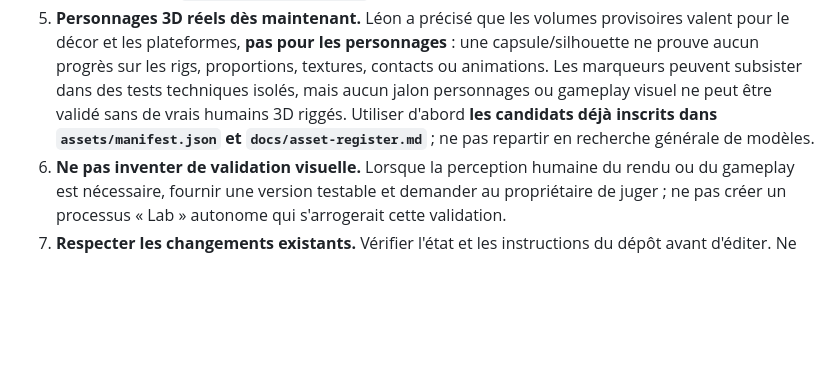
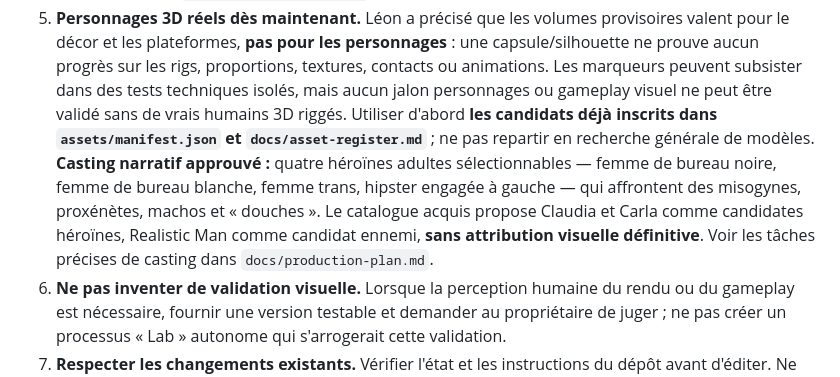
Before and after one commit to leye0/Fighters, a Markdown page: AGENTS.md, the part around the change. Drawn GitHub-style; blank space fills up the shorter version.

```diff
--- a/AGENTS.md
+++ b/AGENTS.md
@@ -17,6 +17,7 @@ Le document directeur est **docs/production-plan.md**. Le consulter avant toute
 3. **Qualité mesurable.** Définir le comportement attendu, implémenter, tester, vérifier les régressions pertinentes, puis committer sur main.
 4. **Architecture extensible et animation-first.** Combattants, coups, animations, arènes, sons et effets sont pilotés par des données. **Les coups du vrai jeu doivent provenir de clips réellement disponibles, inspectés et retargetés**, puis leurs commandes et combos sont choisis. Le `MOVE_CATALOG` de 71 idées n'est qu'une fixture du moteur et ne doit jamais servir d'arsenal de production. Voir `docs/animation-first.md`.
 5. **Personnages 3D réels dès maintenant.** Léon a précisé que les volumes provisoires valent pour le décor et les plateformes, **pas pour les personnages** : une capsule/silhouette ne prouve aucun progrès sur les rigs, proportions, textures, contacts ou animations. Les marqueurs peuvent subsister dans des tests techniques isolés, mais aucun jalon personnages ou gameplay visuel ne peut être validé sans de vrais humains 3D riggés. Utiliser d'abord **les candidats déjà inscrits dans `assets/manifest.json` et `docs/asset-register.md`** ; ne pas repartir en recherche générale de modèles.
+   **Casting narratif approuvé :** quatre héroïnes adultes sélectionnables — femme de bureau noire, femme de bureau blanche, femme trans, hipster engagée à gauche — qui affrontent des misogynes, proxénètes, machos et « douches ». Le catalogue acquis propose Claudia et Carla comme candidates héroïnes, Realistic Man comme candidat ennemi, **sans attribution visuelle définitive**. Voir les tâches précises de casting dans `docs/production-plan.md`.
 6. **Ne pas inventer de validation visuelle.** Lorsque la perception humaine du rendu ou du gameplay est nécessaire, fournir une version testable et demander au propriétaire de juger ; ne pas créer un processus « Lab » autonome qui s'arrogerait cette validation.
 7. **Respecter les changements existants.** Vérifier l'état et les instructions du dépôt avant d'éditer. Ne pas supprimer de travail sans ordre explicite.
 8. **Ne pas multiplier inutilement les actions CI payantes.** Privilégier validations locales adaptées, workflows ciblés, cache et annulation des exécutions périmées.
```
Also changed, not shown: docs/production-plan.md (+14 -4 lines).
